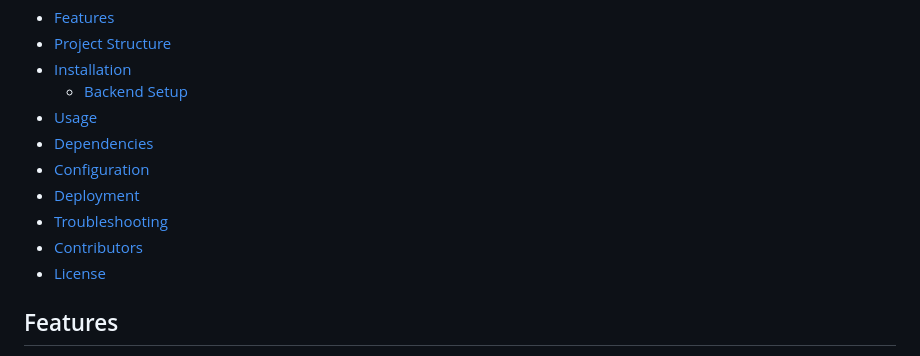
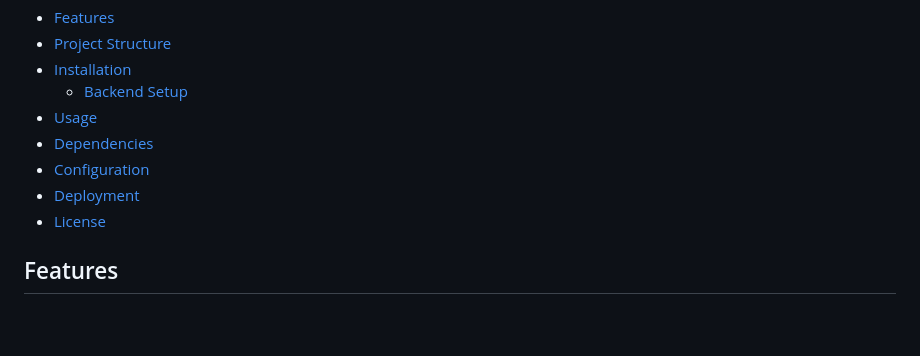
Before and after one commit to Ayodimeji1/e-shopproject, a Markdown page: README.md, the part around the change. GitHub-like rendering; blank space fills up the shorter version.

```diff
--- a/README.md
+++ b/README.md
@@ -15,8 +15,6 @@ The Project is a fully-featured e-commerce web application developed using Djang
 - [Dependencies](#dependencies)
 - [Configuration](#configuration)
 - [Deployment](#deployment)
-- [Troubleshooting](#troubleshooting)
-- [Contributors](#contributors)
 - [License](#license)
 
 ## Features
```
